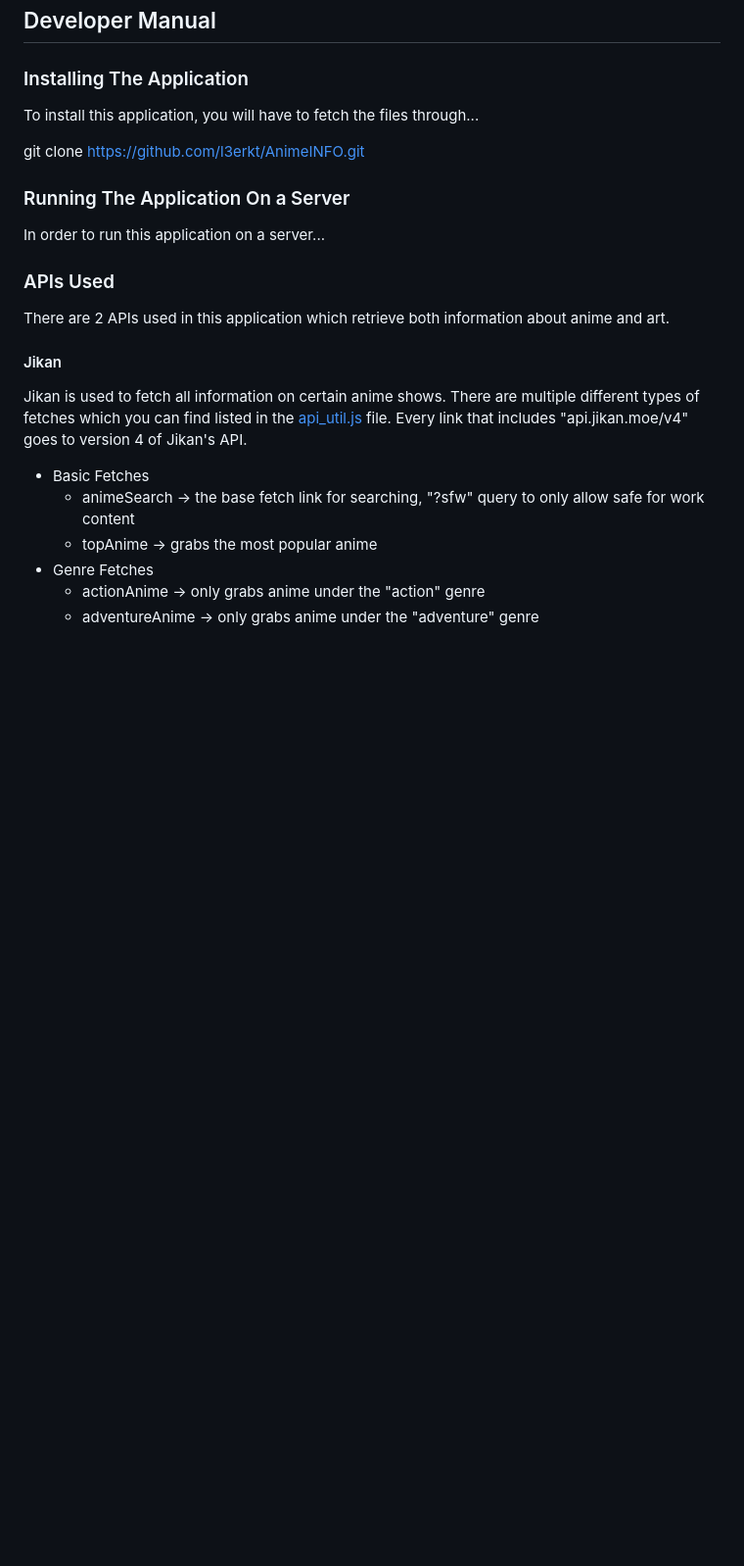
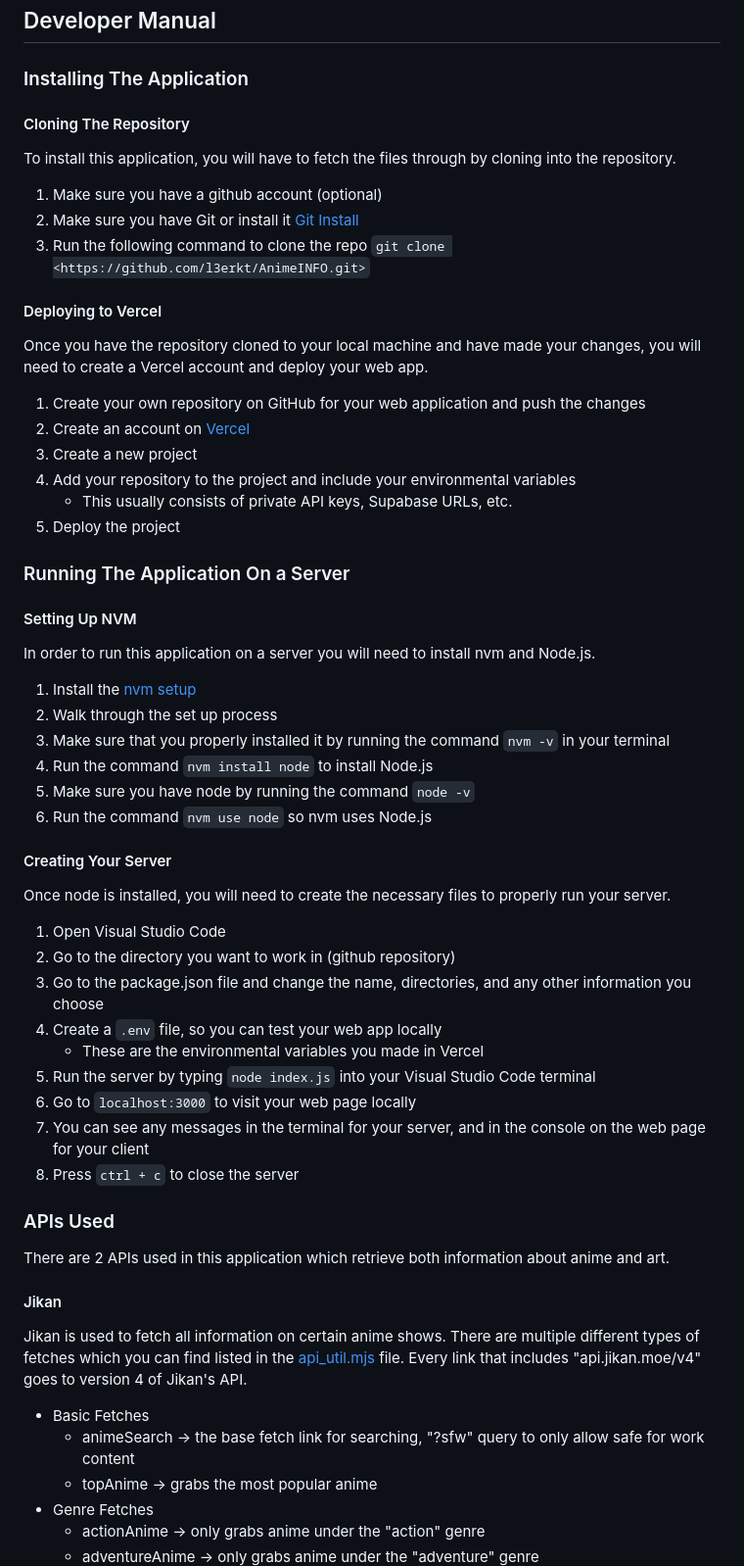
Before and after one commit to l3erkt/AnimeINFO, a Markdown page: docs/README.md, the part around the change printed below. Shown: that part at 98% size. Drawn GitHub-style; blank space fills up the shorter version.

```diff
--- a/docs/README.md
+++ b/docs/README.md
@@ -28,19 +28,56 @@ https://anime-info-iota.vercel.app/pages/home.html
 ## Developer Manual
 
 ### Installing The Application
-To install this application, you will have to fetch the files through...
 
-git clone <https://github.com/l3erkt/AnimeINFO.git>
+#### Cloning The Repository
+To install this application, you will have to fetch the files through by cloning into the repository.
+
+1. Make sure you have a github account (optional)
+2. Make sure you have Git or install it [Git Install](https://git-scm.com/book/en/v2/Getting-Started-About-Version-Control)
+3. Run the following command to clone the repo
+`git clone <https://github.com/l3erkt/AnimeINFO.git>`
+
+#### Deploying to Vercel
+Once you have the repository cloned to your local machine and have made your changes, you will need to create a Vercel account and deploy your web app.
+
+1. Create your own repository on GitHub for your web application and push the changes
+2. Create an account on [Vercel](https://vercel.com/)
+3. Create a new project
+4. Add your repository to the project and include your environmental variables
+    - This usually consists of private API keys, Supabase URLs, etc.
+5. Deploy the project
 
 
 ### Running The Application On a Server
-In order to run this application on a server...
+
+#### Setting Up NVM
+In order to run this application on a server you will need to install nvm and Node.js.
+
+1. Install the [nvm setup](https://www.freecodecamp.org/news/node-version-manager-nvm-install-guide/#:~:text=How%20to%20Install%20NVM%20on%20Windows)
+2. Walk through the set up process
+3. Make sure that you properly installed it by running the command `nvm -v` in your terminal
+4. Run the command `nvm install node` to install Node.js
+5. Make sure you have node by running the command `node -v`
+6. Run the command `nvm use node` so nvm uses Node.js
+
+#### Creating Your Server
+Once node is installed, you will need to create the necessary files to properly run your server.
+
+1. Open Visual Studio Code
+2. Go to the directory you want to work in (github repository)
+3. Go to the package.json file and change the name, directories, and any other information you choose
+4. Create a `.env` file, so you can test your web app locally
+    - These are the environmental variables you made in Vercel
+5. Run the server by typing `node index.js` into your Visual Studio Code terminal
+6. Go to `localhost:3000` to visit your web page locally
+7. You can see any messages in the terminal for your server, and in the console on the web page for your client
+8. Press `ctrl + c` to close the server
 
 
 ### APIs Used
 There are 2 APIs used in this application which retrieve both information about anime and art.
 #### Jikan
-Jikan is used to fetch all information on certain anime shows. There are multiple different types of fetches which you can find listed in the [api_util.js](../js/api_util.js) file. Every link that includes "api.jikan.moe/v4" goes to version 4 of Jikan's API.
+Jikan is used to fetch all information on certain anime shows. There are multiple different types of fetches which you can find listed in the [api_util.mjs](../js/api_util.mjs) file. Every link that includes "api.jikan.moe/v4" goes to version 4 of Jikan's API.
 - Basic Fetches
     - animeSearch -> the base fetch link for searching, "?sfw" query to only allow safe for work content
     - topAnime -> grabs the most popular anime
```
Also changed, not shown: other parts of docs/README.md (+38 -29 lines).
